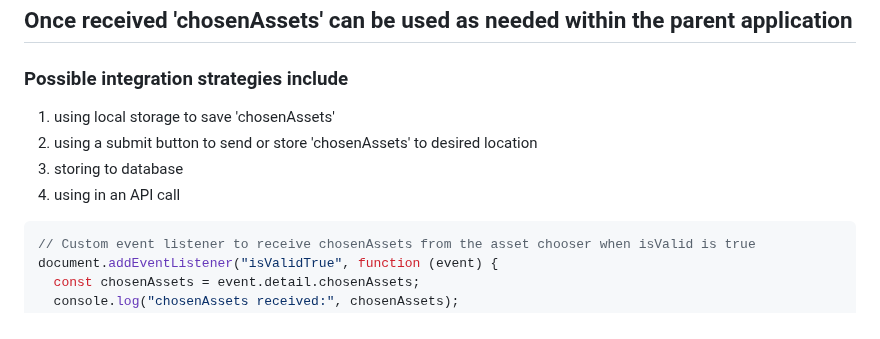
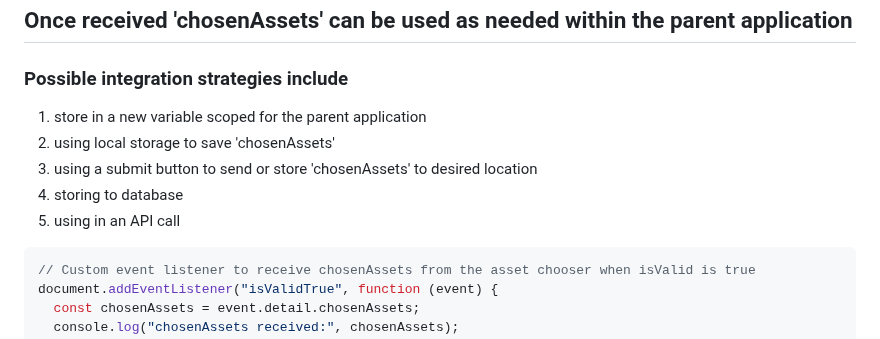
Before and after one commit to city-of-saint-louis/gis-asset-manager-ui, a Markdown page: README.md, the part around the change. Drawn GitHub-style.

Commit message:
update readme and parent integration example

````diff
--- a/README.md
+++ b/README.md
@@ -26,10 +26,11 @@ document.addEventListener("isValidTrue", function (event) {
 
 ### Possible integration strategies include
 
-1. using local storage to save 'chosenAssets'
-2. using a submit button to send or store 'chosenAssets' to desired location
-3. storing to database
-4. using in an API call
+1. store in a new variable scoped for the parent application
+2. using local storage to save 'chosenAssets'
+3. using a submit button to send or store 'chosenAssets' to desired location
+4. storing to database
+5. using in an API call
 <!-- Other Ideas? -->
 
 ```javascript
````
